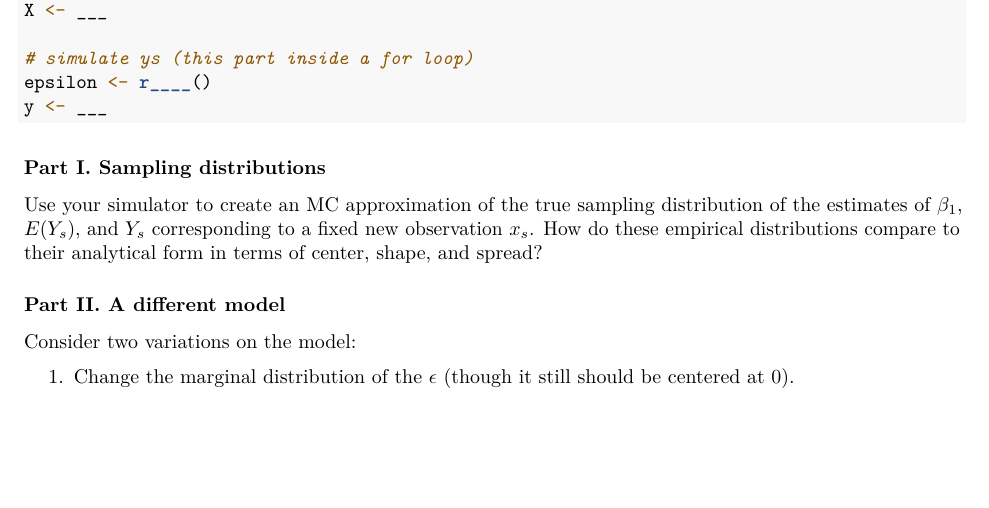
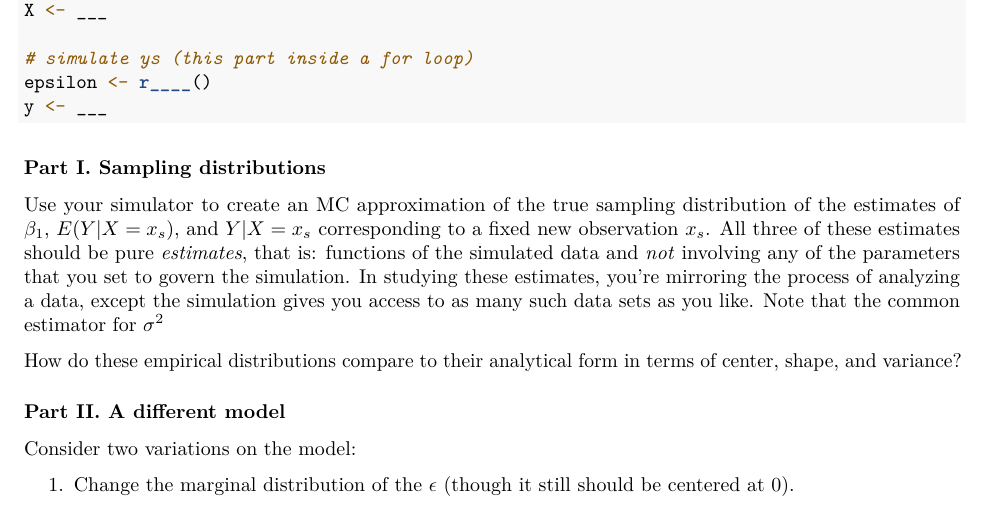
Before and after one commit to andrewpbray/math-392, an R Markdown document (problem-sets/ps-8.Rmd): part of page 1 of 2, cut so that both start at the same text, the shorter picture padded with empty space. Rendered offline with R 4.5, knitr and Pandoc, then LaTeX, with nearby package versions.

Commit message:
clarify instructions

```diff
--- a/problem-sets/ps-8.Rmd
+++ b/problem-sets/ps-8.Rmd
@@ -48,7 +48,9 @@ y <- ___
 
 ### Part I. Sampling distributions
 
-Use your simulator to create an MC approximation of the true sampling distribution of the estimates of $\beta_1$, $E(Y_s)$, and $Y_s$ corresponding to a fixed new observation $x_s$. How do these empirical distributions compare to their analytical form in terms of center, shape, and spread?
+Use your simulator to create an MC approximation of the true sampling distribution of the estimates of $\beta_1$, $E(Y | X = x_s)$, and $Y | X = x_s$ corresponding to a fixed new observation $x_s$. All three of these estimates should be pure *estimates*, that is: functions of the simulated data and *not* involving any of the parameters that you set to govern the simulation. In studying these estimates, you're mirroring the process of analyzing a data, except the simulation gives you access to as many such data sets as you like. Note that the common estimator for $\sigma^2$
+
+How do these empirical distributions compare to their analytical form in terms of center, shape, and variance?
 
 ### Part II. A different model
 
```
Also changed, not shown: problem-sets/ps-8.pdf.
